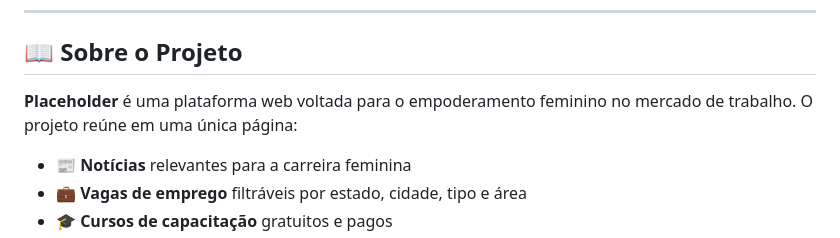
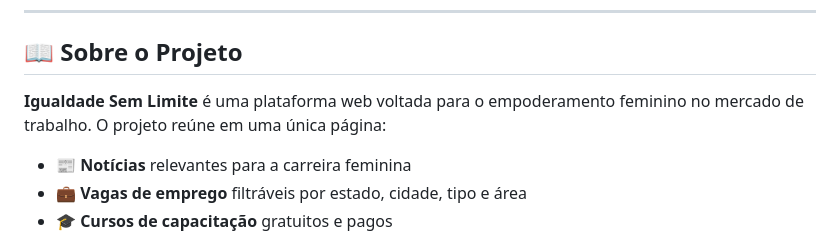
Before and after one commit to Ariproductor/IgualdadeSemLimite, a Markdown page: README.md, the part around the change. Rendered like a GitHub page.

Commit message:
Update project name in README.md

```diff
--- a/README.md
+++ b/README.md
@@ -10,7 +10,7 @@
 
 ## 📖 Sobre o Projeto
 
-**Placeholder** é uma plataforma web voltada para o empoderamento feminino no mercado de trabalho. O projeto reúne em uma única página:
+**Igualdade Sem Limite** é uma plataforma web voltada para o empoderamento feminino no mercado de trabalho. O projeto reúne em uma única página:
 
 - 📰 **Notícias** relevantes para a carreira feminina
 - 💼 **Vagas de emprego** filtráveis por estado, cidade, tipo e área
```
